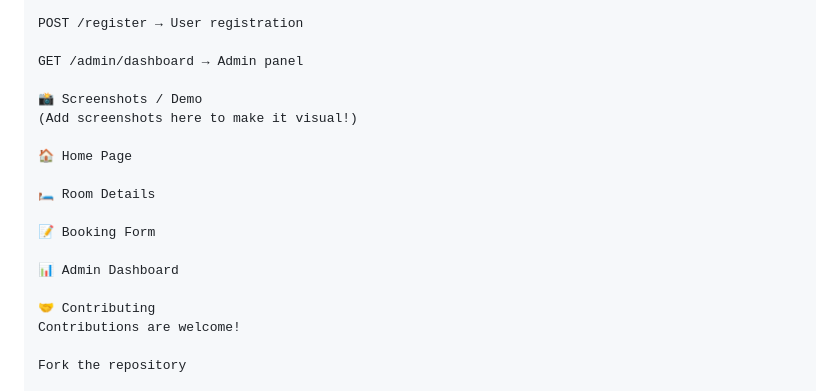
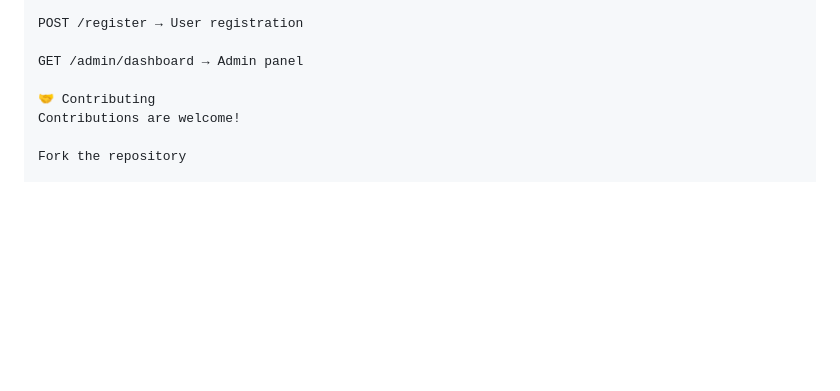
Before and after one commit to EijiDev/Hotel-Reservation-System, a Markdown page: README.md, the part around the change. GitHub-like rendering; blank space fills up the shorter version.

```diff
--- a/README.md
+++ b/README.md
@@ -106,17 +106,6 @@ POST /register → User registration
 
 GET /admin/dashboard → Admin panel
 
-📸 Screenshots / Demo
-(Add screenshots here to make it visual!)
-
-🏠 Home Page
-
-🛏 Room Details
-
-📝 Booking Form
-
-📊 Admin Dashboard
-
 🤝 Contributing
 Contributions are welcome!
 
```
